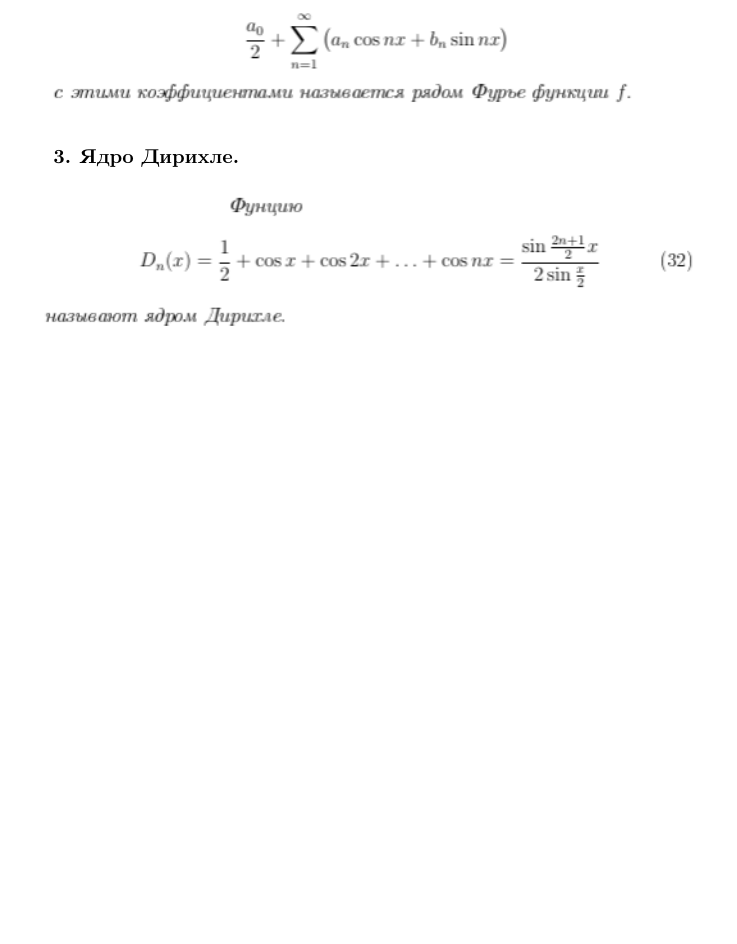
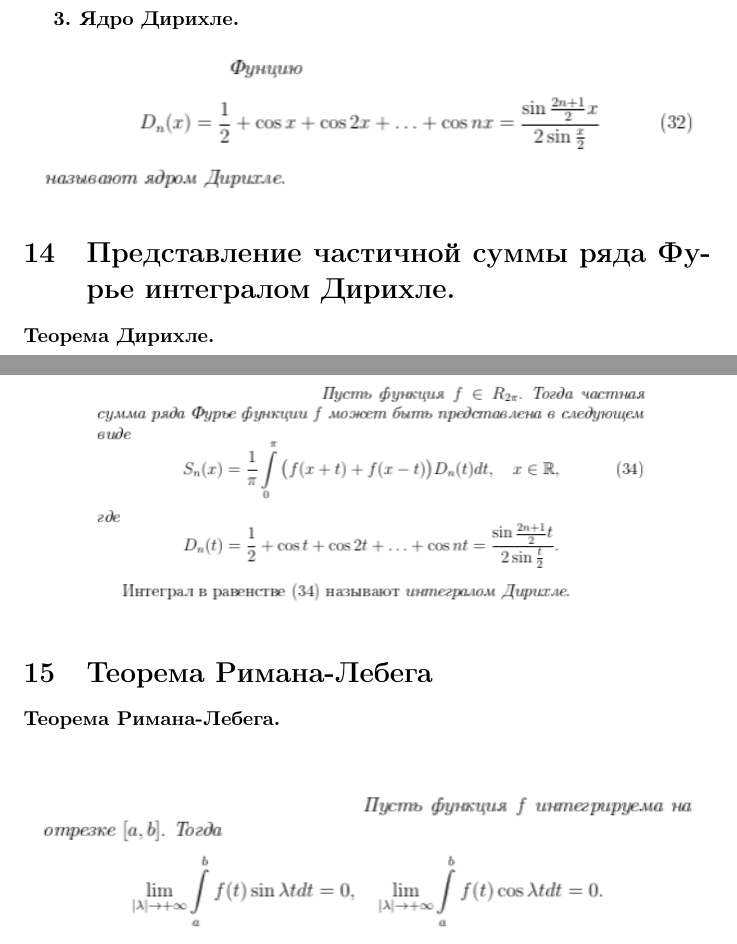
Before and after one commit to danko382/University, a LaTeX document (tickets_for_mathematical_analysis/tickets.tex, which reads tickets_for_mathematical_analysis/ticket_14.tex, tickets_for_mathematical_analysis/ticket_15.tex): part of page 24 of 24 before the commit and two parts of pages 24 and 25 of 25 after it, the two joined at a grey line, cut so that both start at the same text, the shorter picture padded with empty space. Compiled offline with pdfLaTeX; the source files are stored in an older character set and shown here as Unicode.

Commit message:
Добавил билеты 14-15

```diff
--- /dev/null
+++ b/tickets_for_mathematical_analysis/ticket_14.tex
@@ -0,0 +1,5 @@
+\textbf{Теорема Дирихле.}
+
+\begin{center}
+    \includegraphics[width = 100mm]{14.1.png}
+\end{center}
--- /dev/null
+++ b/tickets_for_mathematical_analysis/ticket_15.tex
@@ -0,0 +1,5 @@
+\textbf{Теорема Римана"=Лебега.}
+
+\begin{center}
+    \includegraphics[width = 120mm]{15.1.png}
+\end{center}
--- a/tickets_for_mathematical_analysis/tickets.tex
+++ b/tickets_for_mathematical_analysis/tickets.tex
@@ -71,5 +71,13 @@
 
         \input{ticket_13.tex}
 
+    \section{Представление частичной суммы ряда Фурье интегралом Дирихле.}
+
+        \input{ticket_14.tex}
+
+    \section{Теорема Римана"=Лебега}
+
+        \input{ticket_15.tex}
+
 
 \end{document}
```
Also changed, not shown: tickets_for_mathematical_analysis/images/14.1.png (added), tickets_for_mathematical_analysis/images/15.1.png (added), tickets_for_mathematical_analysis/tickets.pdf.
